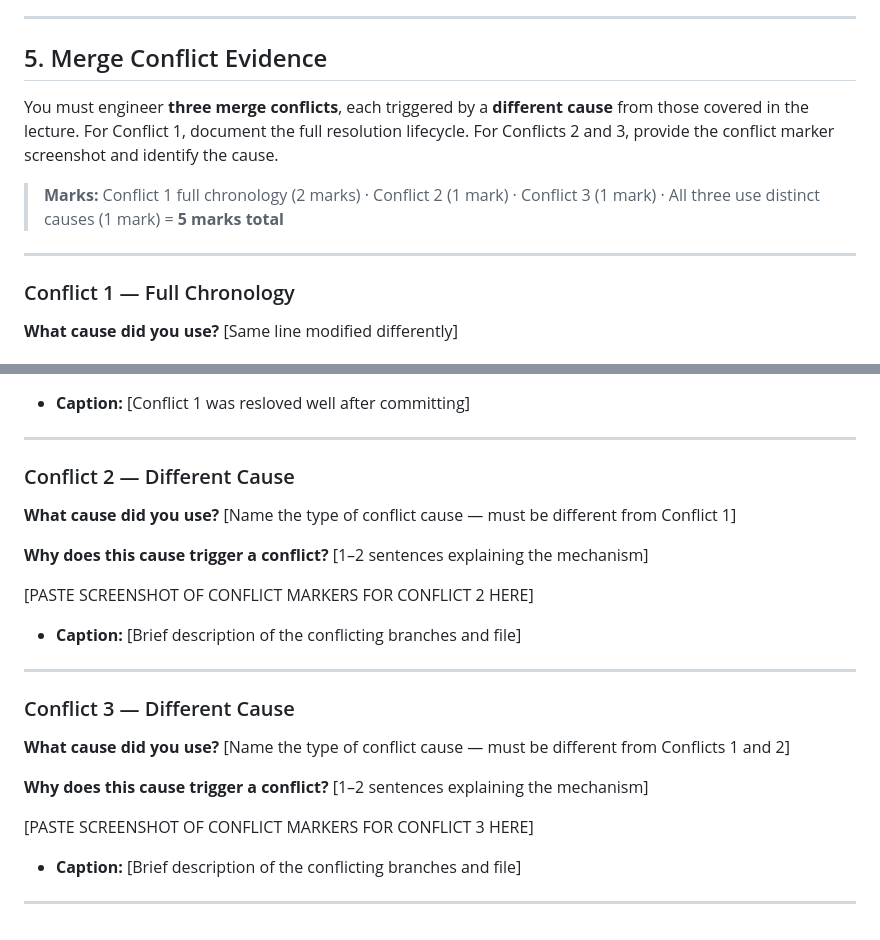
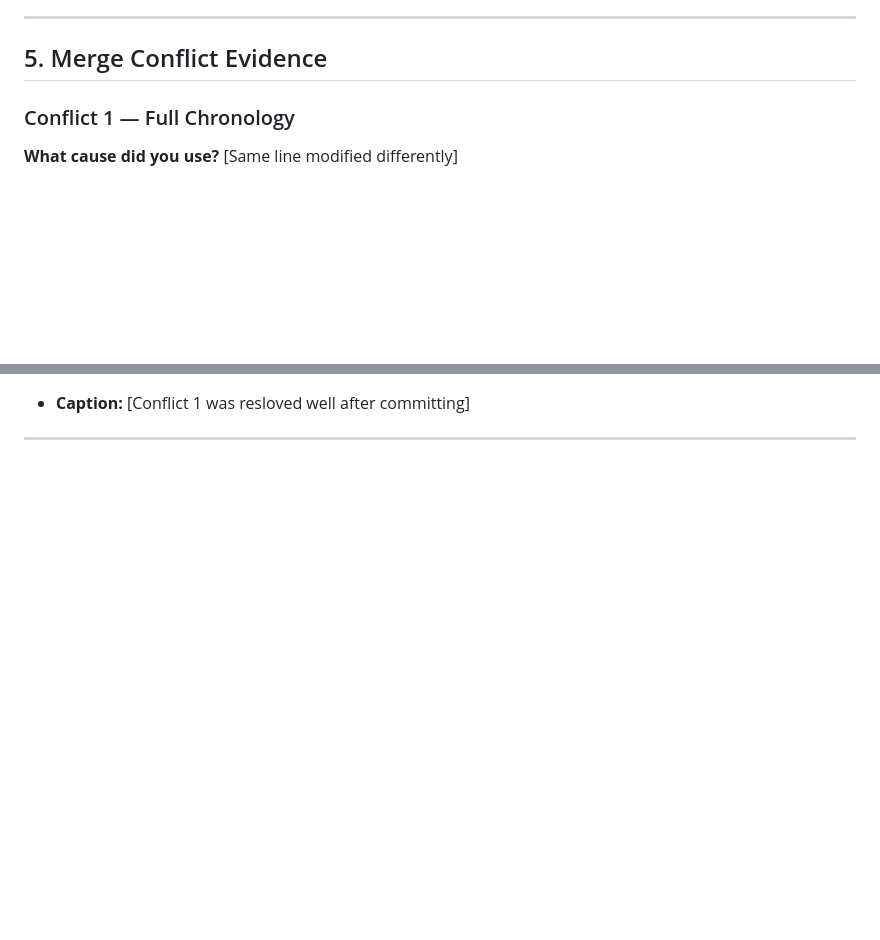
Before and after one commit to IS-PROJECT-2026/Portfolio-168967, a Markdown page: submission.md, 2 parts joined by grey strips. Drawn GitHub-style; blank space fills up the shorter version.

Commit message:
fix: submmission.md file changes

```diff
--- a/submission.md
+++ b/submission.md
@@ -70,12 +70,6 @@ If you had to restart this project from scratch with everything you know now, na
 
 ## 5. Merge Conflict Evidence
 
-You must engineer **three merge conflicts**, each triggered by a **different cause** from those covered in the lecture. For Conflict 1, document the full resolution lifecycle. For Conflicts 2 and 3, provide the conflict marker screenshot and identify the cause.
-
-> **Marks:** Conflict 1 full chronology (2 marks) · Conflict 2 (1 mark) · Conflict 3 (1 mark) · All three use distinct causes (1 mark) = **5 marks total**
-
----
-
 ### Conflict 1 — Full Chronology
 
 **What cause did you use?** [Same line modified differently]
@@ -99,27 +93,3 @@ You must engineer **three merge conflicts**, each triggered by a **different cau
 * **Caption:** [Conflict 1 was resloved well after committing]
 
 ---
-
-### Conflict 2 — Different Cause
-
-**What cause did you use?** [Name the type of conflict cause — must be different from Conflict 1]
-
-**Why does this cause trigger a conflict?** [1–2 sentences explaining the mechanism]
-
-[PASTE SCREENSHOT OF CONFLICT MARKERS FOR CONFLICT 2 HERE]
-
-* **Caption:** [Brief description of the conflicting branches and file]
-
----
-
-### Conflict 3 — Different Cause
-
-**What cause did you use?** [Name the type of conflict cause — must be different from Conflicts 1 and 2]
-
-**Why does this cause trigger a conflict?** [1–2 sentences explaining the mechanism]
-
-[PASTE SCREENSHOT OF CONFLICT MARKERS FOR CONFLICT 3 HERE]
-
-* **Caption:** [Brief description of the conflicting branches and file]
-
----
```
Also changed, not shown: other parts of submission.md (+2 -2 lines).
